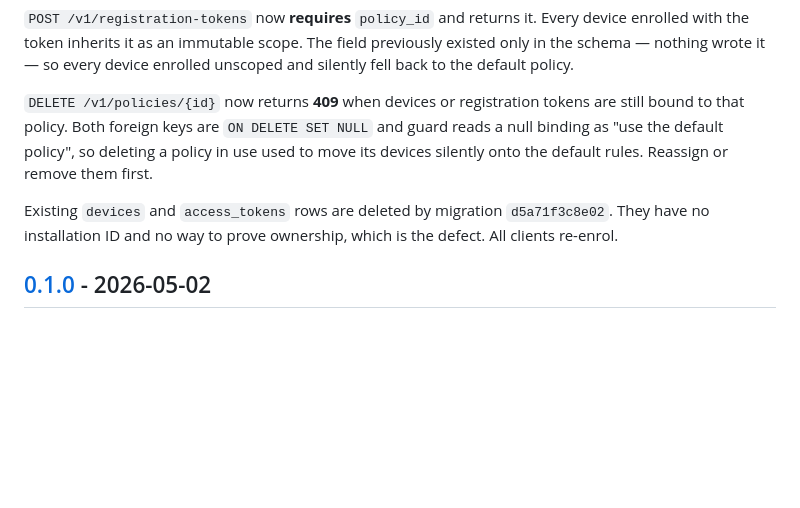
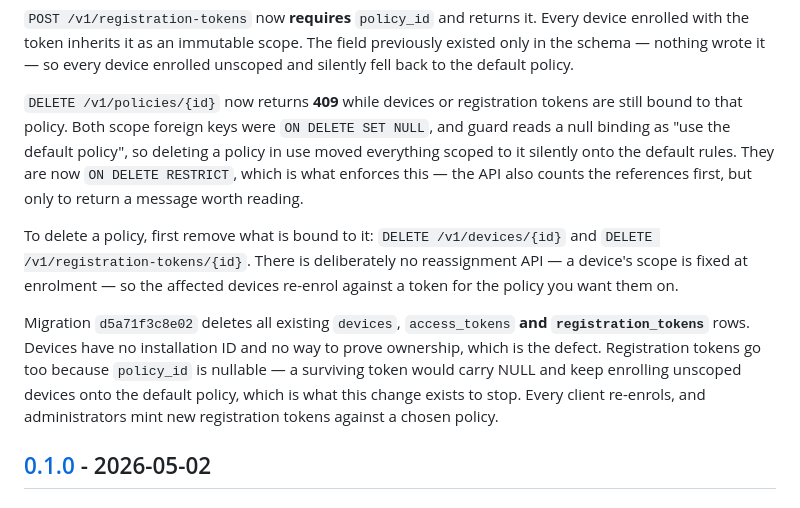
Before and after one commit to tidewall-security/tidewall-server, a Markdown page: CHANGELOG.md, the part around the change. Drawn GitHub-style; blank space fills up the shorter version.

Commit message:
Correct the CHANGELOG after switching the policy FKs to RESTRICT
The section still described both scope foreign keys as ON DELETE SET NULL
and told administrators to 'reassign or remove' — stale from before the
constraint change, and there is no reassignment API. It also omitted that
the migration now deletes registration tokens, which is breaking
credential behaviour that clients need to know about.

Claude-Session: https://claude.ai/code/session_01Bieriw1f3LaM52FD7eKCXC

```diff
--- a/CHANGELOG.md
+++ b/CHANGELOG.md
@@ -70,15 +70,26 @@ Every device enrolled with the token inherits it as an immutable scope. The
 field previously existed only in the schema — nothing wrote it — so every
 device enrolled unscoped and silently fell back to the default policy.
 
-`DELETE /v1/policies/{id}` now returns **409** when devices or registration
-tokens are still bound to that policy. Both foreign keys are `ON DELETE SET
-NULL` and guard reads a null binding as "use the default policy", so deleting
-a policy in use used to move its devices silently onto the default rules.
-Reassign or remove them first.
+`DELETE /v1/policies/{id}` now returns **409** while devices or registration
+tokens are still bound to that policy. Both scope foreign keys were
+`ON DELETE SET NULL`, and guard reads a null binding as "use the default
+policy", so deleting a policy in use moved everything scoped to it silently
+onto the default rules. They are now `ON DELETE RESTRICT`, which is what
+enforces this — the API also counts the references first, but only to return a
+message worth reading.
 
-Existing `devices` and `access_tokens` rows are deleted by migration
-`d5a71f3c8e02`. They have no installation ID and no way to prove ownership,
-which is the defect. All clients re-enrol.
+To delete a policy, first remove what is bound to it: `DELETE /v1/devices/{id}`
+and `DELETE /v1/registration-tokens/{id}`. There is deliberately no reassignment
+API — a device's scope is fixed at enrolment — so the affected devices re-enrol
+against a token for the policy you want them on.
+
+Migration `d5a71f3c8e02` deletes all existing `devices`, `access_tokens` **and
+`registration_tokens`** rows. Devices have no installation ID and no way to
+prove ownership, which is the defect. Registration tokens go too because
+`policy_id` is nullable — a surviving token would carry NULL and keep enrolling
+unscoped devices onto the default policy, which is what this change exists to
+stop. Every client re-enrols, and administrators mint new registration tokens
+against a chosen policy.
 
 ## [0.1.0] - 2026-05-02
 
```
